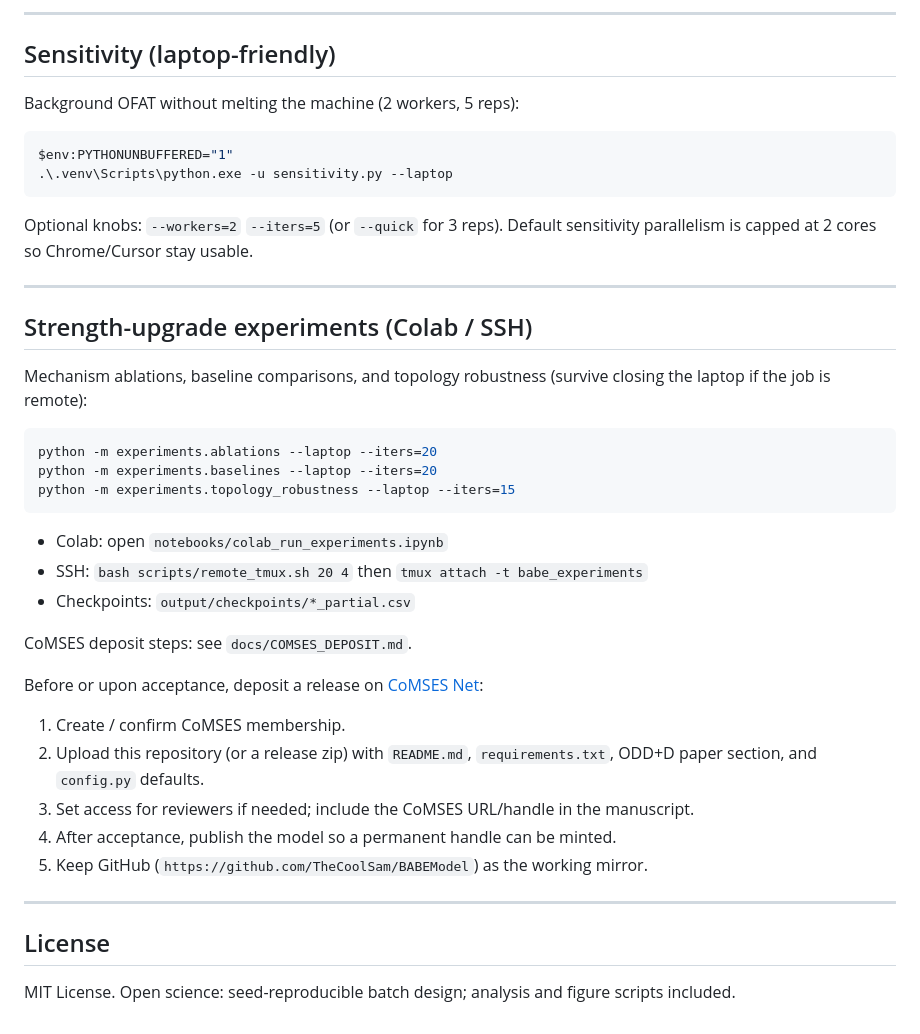
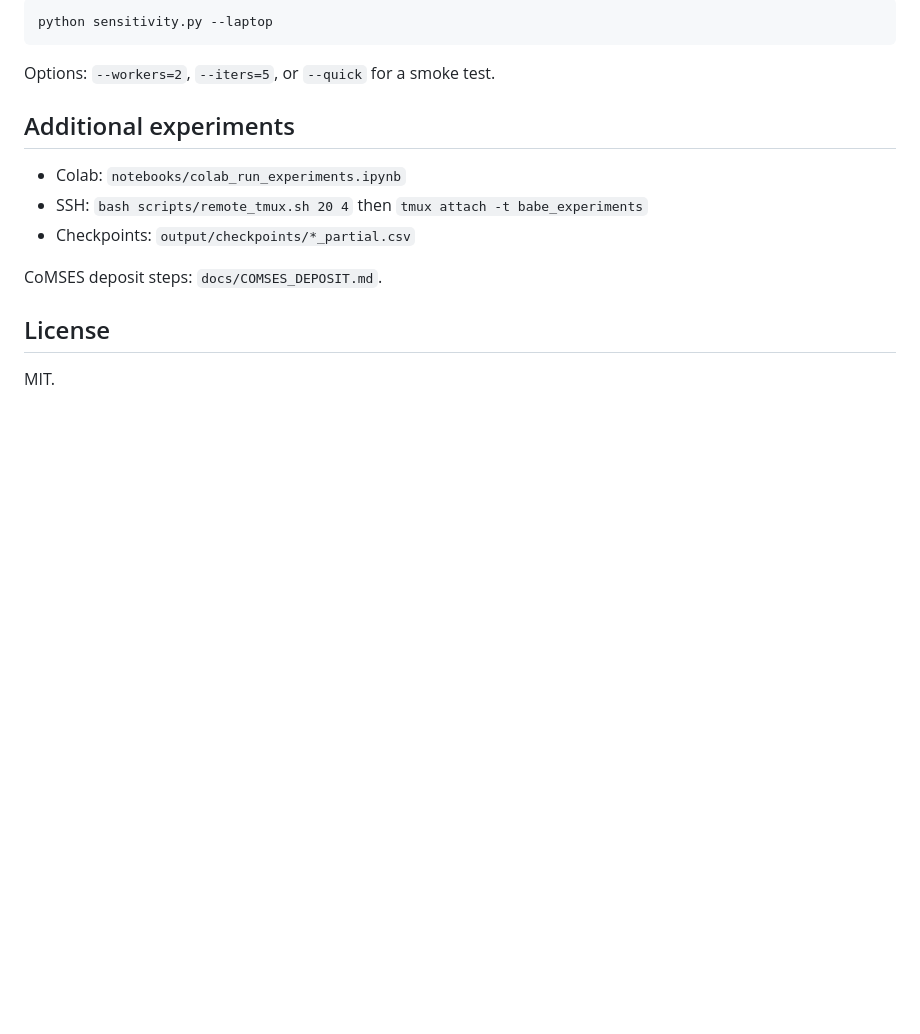
Before and after one commit to TheCoolSam/BABEModel, a Markdown page: README.md, the part around one of its changes. Drawn GitHub-style; blank space fills up the shorter version.

````diff
--- a/README.md
+++ b/README.md
@@ -74,46 +77,18 @@ Legacy pre-factorial `bridge_on/off` dumps (if present) live under `output/legac
 
----
-
-## Sensitivity (laptop-friendly)
-
-Background OFAT without melting the machine (2 workers, 5 reps):
-
-```powershell
-$env:PYTHONUNBUFFERED="1"
-.\.venv\Scripts\python.exe -u sensitivity.py --laptop
+```bash
+python sensitivity.py --laptop
 ```
 
-Optional knobs: `--workers=2` `--iters=5` (or `--quick` for 3 reps).
-Default sensitivity parallelism is capped at 2 cores so Chrome/Cursor stay usable.
+Options: `--workers=2`, `--iters=5`, or `--quick` for a smoke test.
 
----
+## Additional experiments
 
-## Strength-upgrade experiments (Colab / SSH)
-
-Mechanism ablations, baseline comparisons, and topology robustness (survive closing the laptop if the job is remote):
-
-```powershell
-python -m experiments.ablations --laptop --iters=20
-python -m experiments.baselines --laptop --iters=20
-python -m experiments.topology_robustness --laptop --iters=15
-```
-
-- Colab: open `notebooks/colab_run_experiments.ipynb`
+- Colab: `notebooks/colab_run_experiments.ipynb`
 - SSH: `bash scripts/remote_tmux.sh 20 4` then `tmux attach -t babe_experiments`
 - Checkpoints: `output/checkpoints/*_partial.csv`
 
-CoMSES deposit steps: see `docs/COMSES_DEPOSIT.md`.
-
-Before or upon acceptance, deposit a release on [CoMSES Net](https://www.comses.net/):
-
-1. Create / confirm CoMSES membership.
-2. Upload this repository (or a release zip) with `README.md`, `requirements.txt`, ODD+D paper section, and `config.py` defaults.
-3. Set access for reviewers if needed; include the CoMSES URL/handle in the manuscript.
-4. After acceptance, publish the model so a permanent handle can be minted.
-5. Keep GitHub (`https://github.com/TheCoolSam/BABEModel`) as the working mirror.
-
----
+CoMSES deposit steps: `docs/COMSES_DEPOSIT.md`.
 
 ## License
 
-MIT License. Open science: seed-reproducible batch design; analysis and figure scripts included.
+MIT.
````
Also changed, not shown: other parts of README.md (+51 -48 lines).
